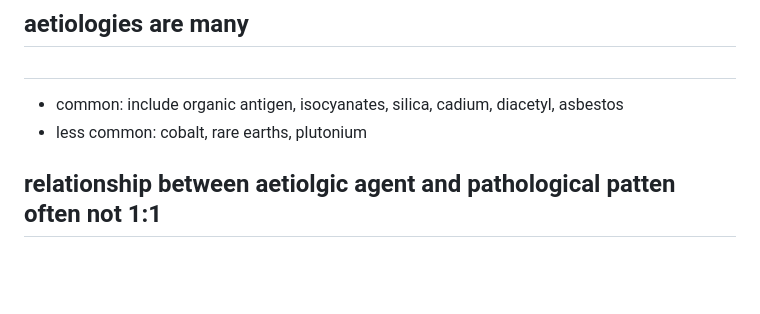
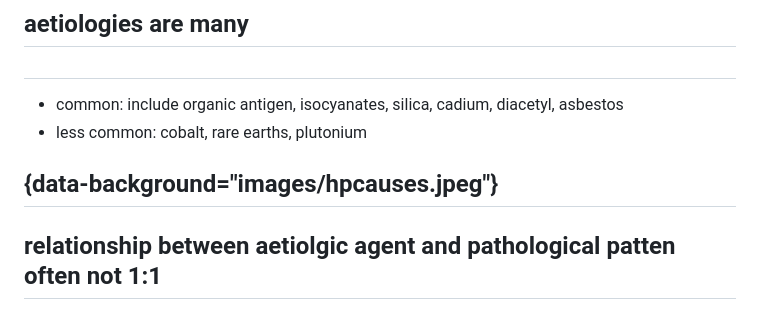
Before and after one commit to drcjar/work-related-ild-talk-sanfran-march-2017, a Markdown page: work-related-ild-talk-sanfran-march-2017.md, the part around the change. GitHub-like rendering; blank space fills up the shorter version.

```diff
--- a/work-related-ild-talk-sanfran-march-2017.md
+++ b/work-related-ild-talk-sanfran-march-2017.md
@@ -127,6 +127,8 @@ problems, limitations of registry and insurance claim data).
 
 - common: include organic antigen, isocyanates, silica, cadium, diacetyl, asbestos
 - less common: cobalt, rare earths, plutonium
+
+## {data-background="images/hpcauses.jpeg"}
 
 ## relationship between aetiolgic agent and pathological patten often not 1:1
 
```
Also changed, not shown: images/hpcauses.jpeg (added), 1 other file.
